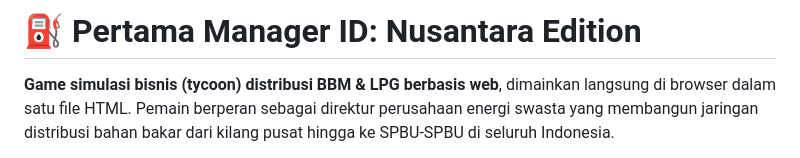
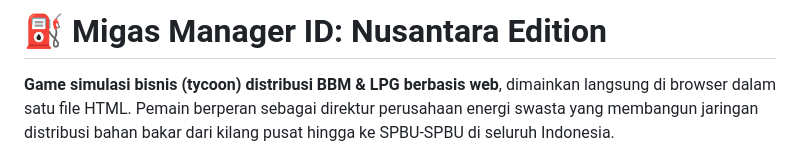
Before and after one commit to Fastxgaming/studio-game, a Markdown page: README.md, the part around the change. Drawn GitHub-style.

```diff
--- a/README.md
+++ b/README.md
@@ -1,4 +1,4 @@
-# ⛽ Pertama Manager ID: Nusantara Edition
+# ⛽ Migas Manager ID: Nusantara Edition
 
 **Game simulasi bisnis (tycoon) distribusi BBM & LPG berbasis web**, dimainkan langsung di browser dalam satu file HTML. Pemain berperan sebagai direktur perusahaan energi swasta yang membangun jaringan distribusi bahan bakar dari kilang pusat hingga ke SPBU-SPBU di seluruh Indonesia.
 
```
